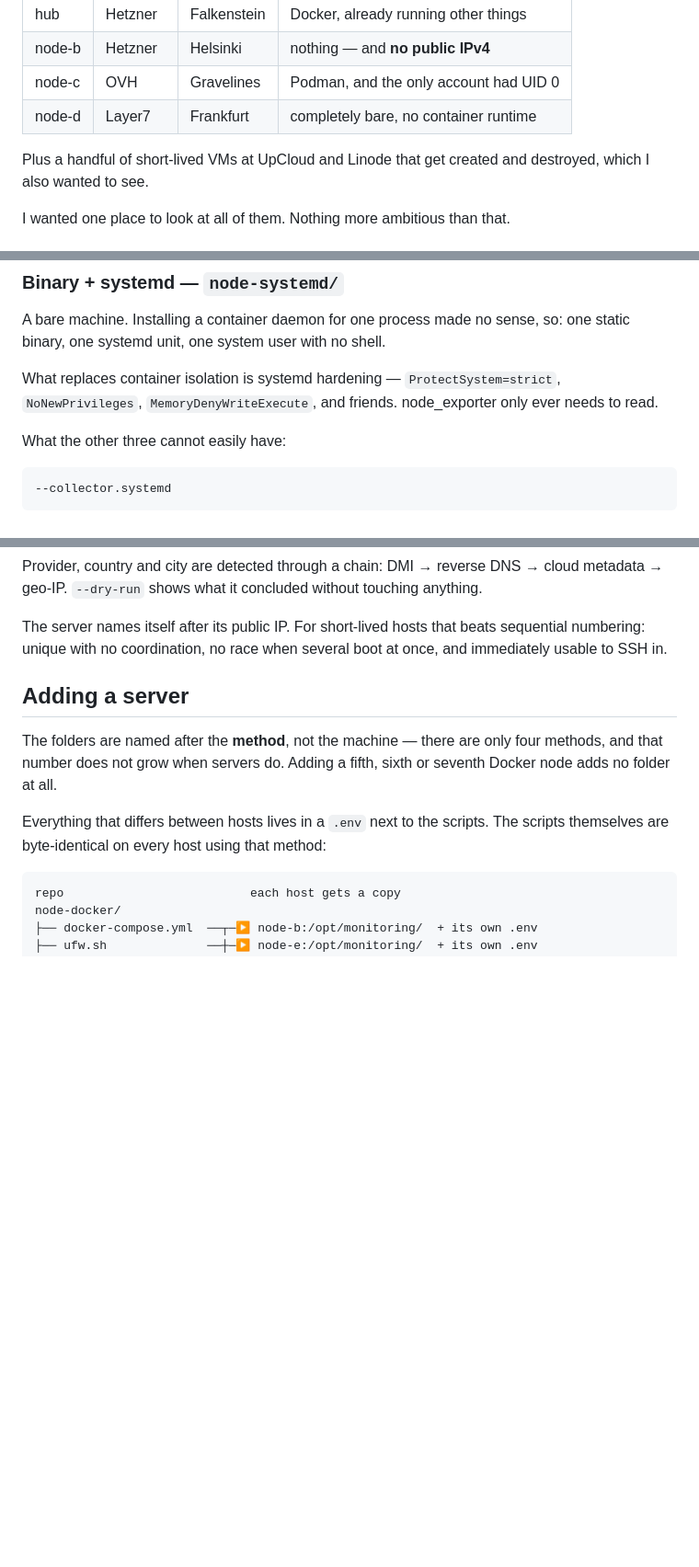
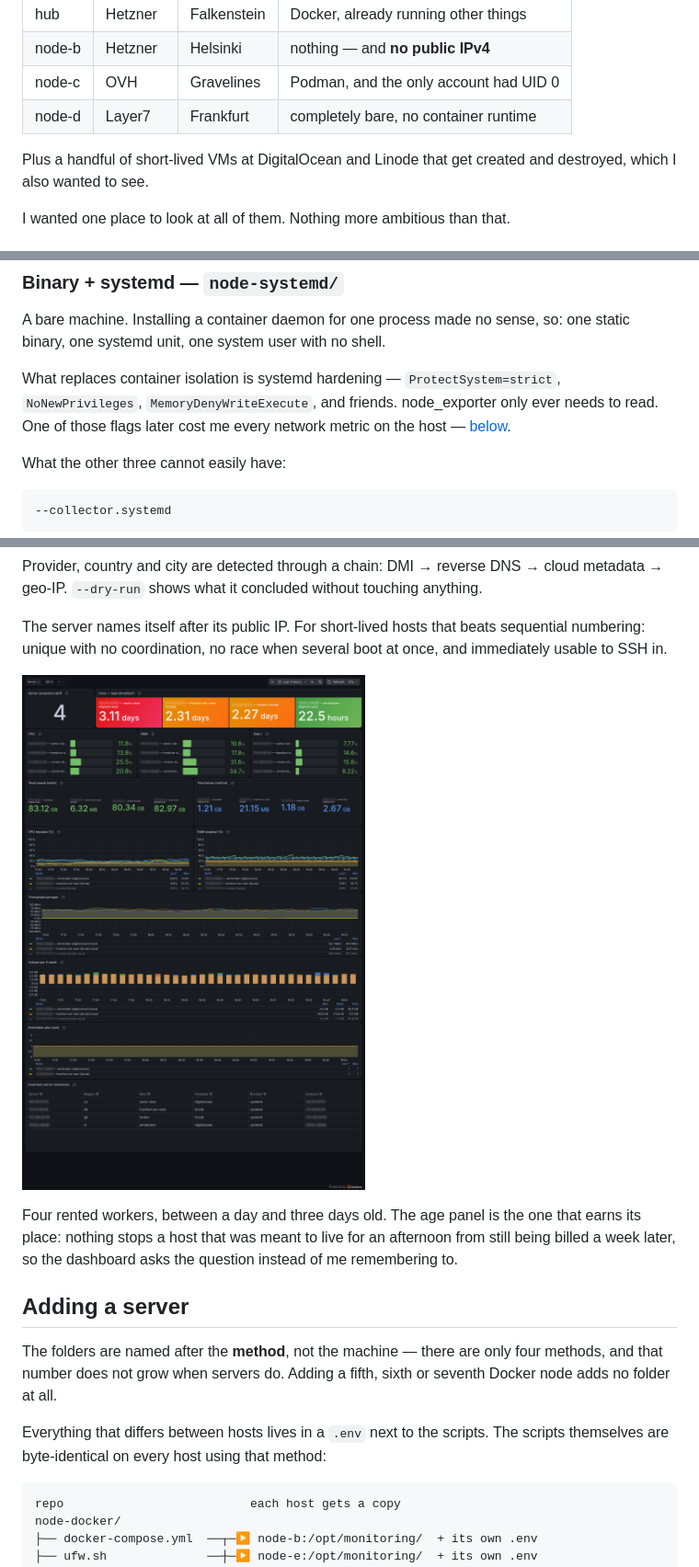
Before and after one commit to pausii/my-grafana-prometheus-setup, a Markdown page: README.md, 3 parts joined by grey strips. Shown at 92% size. GitHub-like rendering; pictures changed too: screenshots/grafana-ephemeral.png (added); blank space fills up the shorter version.

```diff
--- a/README.md
+++ b/README.md
@@ -25,7 +25,7 @@ Four servers that had nothing in common:
 | node-c | OVH | Gravelines | Podman, and the only account had UID 0 |
 | node-d | Layer7 | Frankfurt | completely bare, no container runtime |
 
-Plus a handful of short-lived VMs at UpCloud and Linode that get
+Plus a handful of short-lived VMs at DigitalOcean and Linode that get
 created and destroyed, which I also wanted to see.
 
 I wanted one place to look at all of them. Nothing more ambitious
@@ -116,7 +116,8 @@ with no shell.
 What replaces container isolation is systemd hardening —
 `ProtectSystem=strict`, `NoNewPrivileges`,
 `MemoryDenyWriteExecute`, and friends. node_exporter only ever
-needs to read.
+needs to read. One of those flags later cost me every network
+metric on the host — [below](#systemd-hardening-silently-removed-the-network-metrics).
 
 What the other three cannot easily have:
 
@@ -147,6 +148,14 @@ The server names itself after its public IP. For short-lived
 hosts that beats sequential numbering: unique with no
 coordination, no race when several boot at once, and immediately
 usable to SSH in.
+
+![Ephemeral dashboard](screenshots/grafana-ephemeral.png)
+
+Four rented workers, between a day and three days old. The age
+panel is the one that earns its place: nothing stops a host that
+was meant to live for an afternoon from still being billed a week
+later, so the dashboard asks the question instead of me
+remembering to.
 
 
 ## Adding a server
```
Also changed, not shown: other parts of README.md (+43 -0 lines), screenshots/README.md (+11 -9 lines), screenshots/grafana-netio.png (added).
